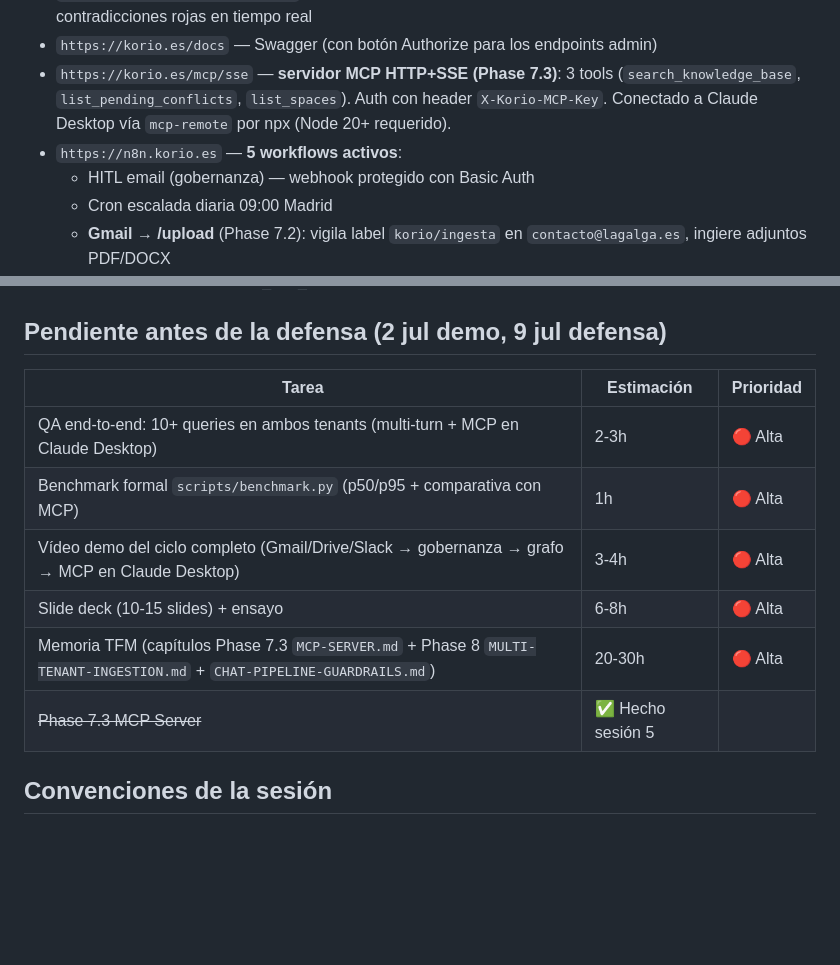
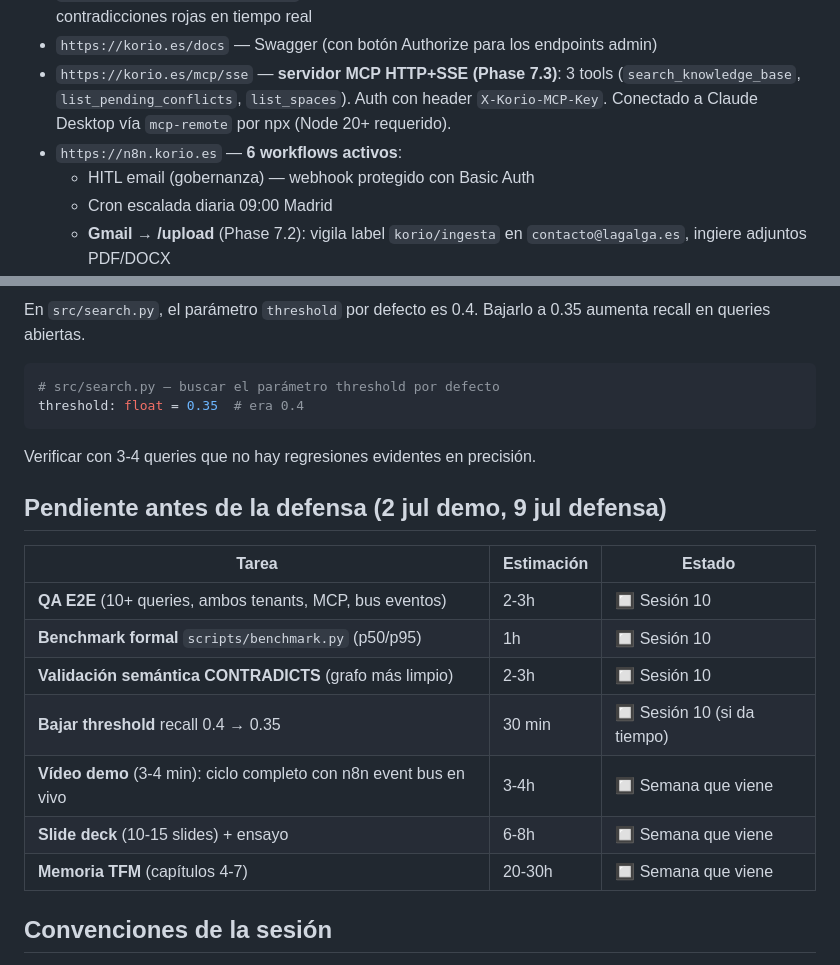
Before and after one commit to lagalga/korio, a Markdown page: docs/SESSION-STARTER.md, 2 parts joined by grey strips. GitHub-like rendering; blank space fills up the shorter version.

````diff
--- a/docs/SESSION-STARTER.md
+++ b/docs/SESSION-STARTER.md
@@ -43,7 +43,7 @@ Sesión 5 (11 jun) quedó **todo desplegado y verificado** — no hay pendientes
 - `https://korio.es/ui/graph.html` — grafo de conocimiento vivo (FalkorDB) con vis-network, panel de contradicciones rojas en tiempo real
 - `https://korio.es/docs` — Swagger (con botón Authorize para los endpoints admin)
 - `https://korio.es/mcp/sse` — **servidor MCP HTTP+SSE (Phase 7.3)**: 3 tools (`search_knowledge_base`, `list_pending_conflicts`, `list_spaces`). Auth con header `X-Korio-MCP-Key`. Conectado a Claude Desktop vía `mcp-remote` por npx (Node 20+ requerido).
-- `https://n8n.korio.es` — **5 workflows activos**:
+- `https://n8n.korio.es` — **6 workflows activos**:
   - HITL email (gobernanza) — webhook protegido con Basic Auth
   - Cron escalada diaria 09:00 Madrid
   - **Gmail → /upload** (Phase 7.2): vigila label `korio/ingesta` en `contacto@lagalga.es`, ingiere adjuntos PDF/DOCX
@@ -168,14 +202,23 @@ Faltan **~21 días para demo (2 jul)** y **~28 días para defensa (9 jul)**. El
+En `src/search.py`, el parámetro `threshold` por defecto es 0.4. Bajarlo a 0.35 aumenta recall en queries abiertas.
+
+```python
+# src/search.py — buscar el parámetro threshold por defecto
+threshold: float = 0.35  # era 0.4
+```
+
+Verificar con 3-4 queries que no hay regresiones evidentes en precisión.
 
 ## Pendiente antes de la defensa (2 jul demo, 9 jul defensa)
 
-| Tarea | Estimación | Prioridad |
+| Tarea | Estimación | Estado |
 |---|---|---|
-| QA end-to-end: 10+ queries en ambos tenants (multi-turn + MCP en Claude Desktop) | 2-3h | 🔴 Alta |
-| Benchmark formal `scripts/benchmark.py` (p50/p95 + comparativa con MCP) | 1h | 🔴 Alta |
-| Vídeo demo del ciclo completo (Gmail/Drive/Slack → gobernanza → grafo → MCP en Claude Desktop) | 3-4h | 🔴 Alta |
-| Slide deck (10-15 slides) + ensayo | 6-8h | 🔴 Alta |
-| Memoria TFM (capítulos Phase 7.3 `MCP-SERVER.md` + Phase 8 `MULTI-TENANT-INGESTION.md` + `CHAT-PIPELINE-GUARDRAILS.md`) | 20-30h | 🔴 Alta |
-| ~~Phase 7.3 MCP Server~~ | ✅ Hecho sesión 5 |   |
+| **QA E2E** (10+ queries, ambos tenants, MCP, bus eventos) | 2-3h | 🔲 Sesión 10 |
+| **Benchmark formal** `scripts/benchmark.py` (p50/p95) | 1h | 🔲 Sesión 10 |
+| **Validación semántica CONTRADICTS** (grafo más limpio) | 2-3h | 🔲 Sesión 10 |
+| **Bajar threshold** recall 0.4 → 0.35 | 30 min | 🔲 Sesión 10 (si da tiempo) |
+| **Vídeo demo** (3-4 min): ciclo completo con n8n event bus en vivo | 3-4h | 🔲 Semana que viene |
+| **Slide deck** (10-15 slides) + ensayo | 6-8h | 🔲 Semana que viene |
+| **Memoria TFM** (capítulos 4-7) | 20-30h | 🔲 Semana que viene |
 
 ## Convenciones de la sesión
 
````
Also changed, not shown: other parts of docs/SESSION-STARTER.md (+50 -16 lines).
